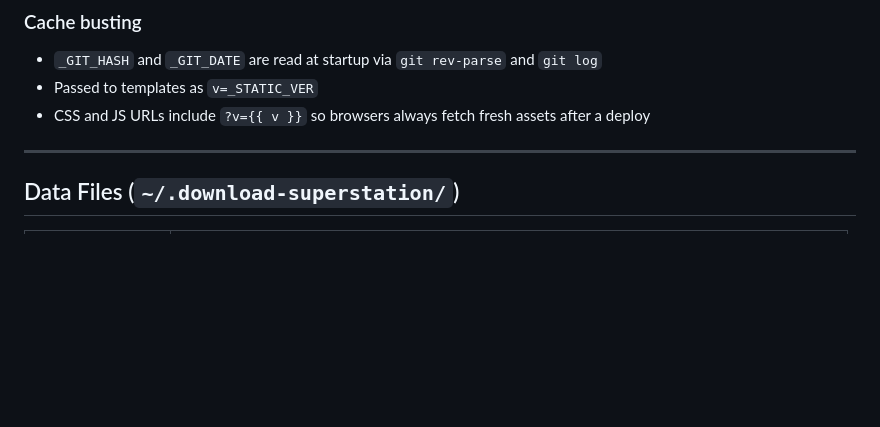
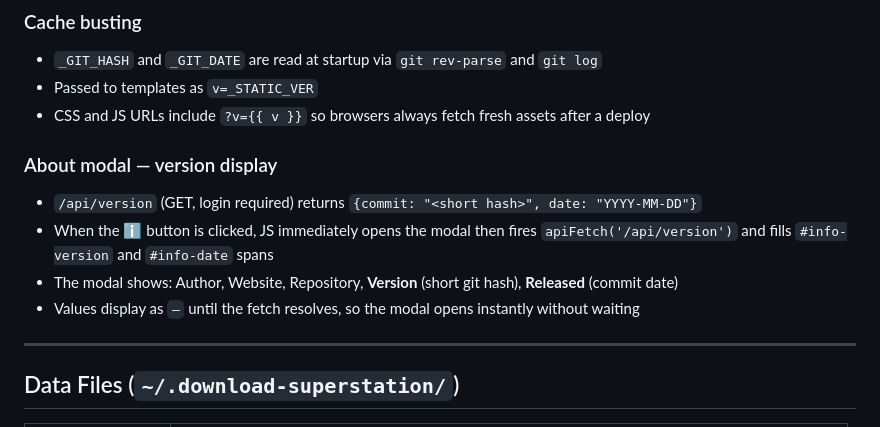
Before and after one commit to dl-romero/download-superstation, a Markdown page: .claude/commands/ds.md, the part around the change. GitHub-like rendering; blank space fills up the shorter version.

Commit message:
chore(ds): document About modal version display in skill

```diff
--- a/.claude/commands/ds.md
+++ b/.claude/commands/ds.md
@@ -102,6 +102,12 @@ The original code was missing index 0, causing every state label to be wrong (Do
 - Passed to templates as `v=_STATIC_VER`
 - CSS and JS URLs include `?v={{ v }}` so browsers always fetch fresh assets after a deploy
 
+### About modal — version display
+- `/api/version` (GET, login required) returns `{commit: "<short hash>", date: "YYYY-MM-DD"}`
+- When the ℹ button is clicked, JS immediately opens the modal then fires `apiFetch('/api/version')` and fills `#info-version` and `#info-date` spans
+- The modal shows: Author, Website, Repository, **Version** (short git hash), **Released** (commit date)
+- Values display as `—` until the fetch resolves, so the modal opens instantly without waiting
+
 ---
 
 ## Data Files (`~/.download-superstation/`)
```
